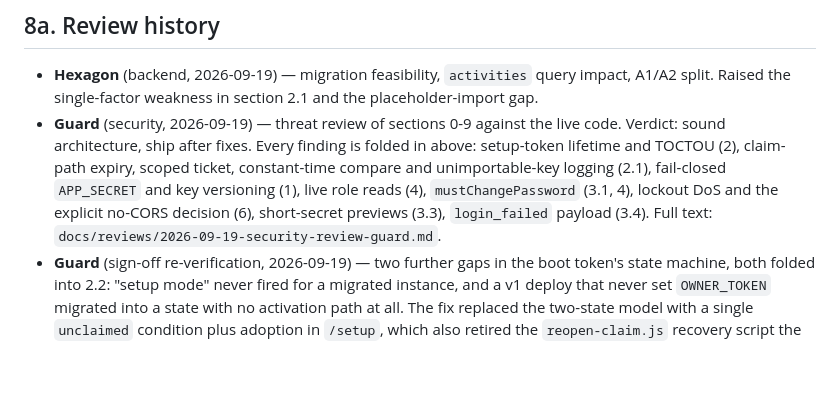
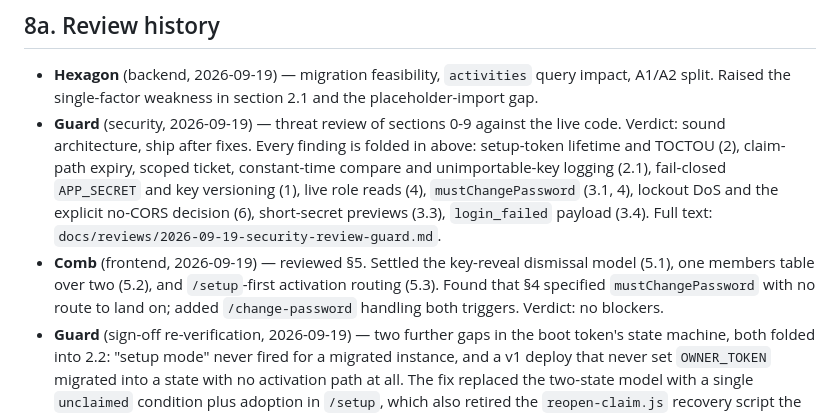
Before and after one commit to duper508/maxbot-project-tracker, a Markdown page: docs/ADMIN_IDENTITY_SPEC.md, the part around one of its changes. Rendered like a GitHub page; blank space fills up the shorter version.

```diff
--- a/docs/ADMIN_IDENTITY_SPEC.md
+++ b/docs/ADMIN_IDENTITY_SPEC.md
@@ -592,6 +647,10 @@ A1 and A2 PRs against section 6.
   lockout DoS and the explicit no-CORS decision (6), short-secret previews (3.3),
   `login_failed` payload (3.4). Full text:
   `docs/reviews/2026-09-19-security-review-guard.md`.
+- **Comb** (frontend, 2026-09-19) — reviewed §5. Settled the key-reveal dismissal
+  model (5.1), one members table over two (5.2), and `/setup`-first activation
+  routing (5.3). Found that §4 specified `mustChangePassword` with no route to land
+  on; added `/change-password` handling both triggers. Verdict: no blockers.
 - **Guard** (sign-off re-verification, 2026-09-19) — two further gaps in the boot
   token's state machine, both folded into 2.2: "setup mode" never fired for a
   migrated instance, and a v1 deploy that never set `OWNER_TOKEN` migrated into a
```
Also changed, not shown: other parts of docs/ADMIN_IDENTITY_SPEC.md (+59 -4 lines).
